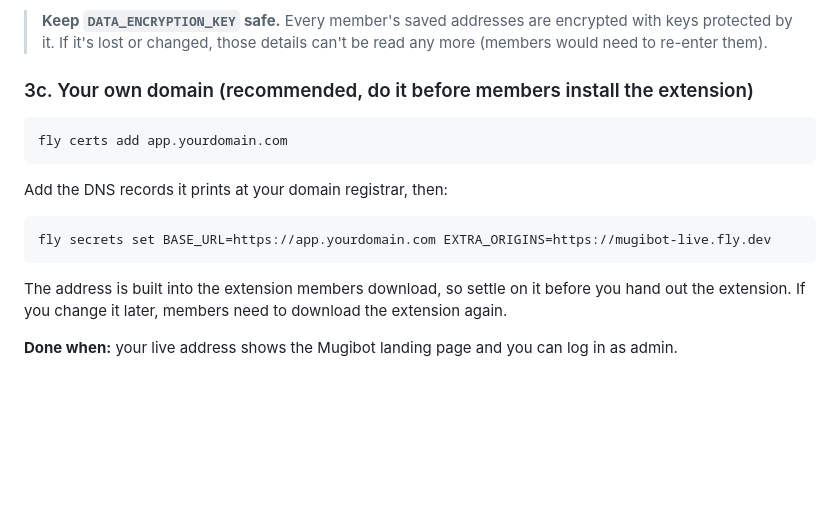
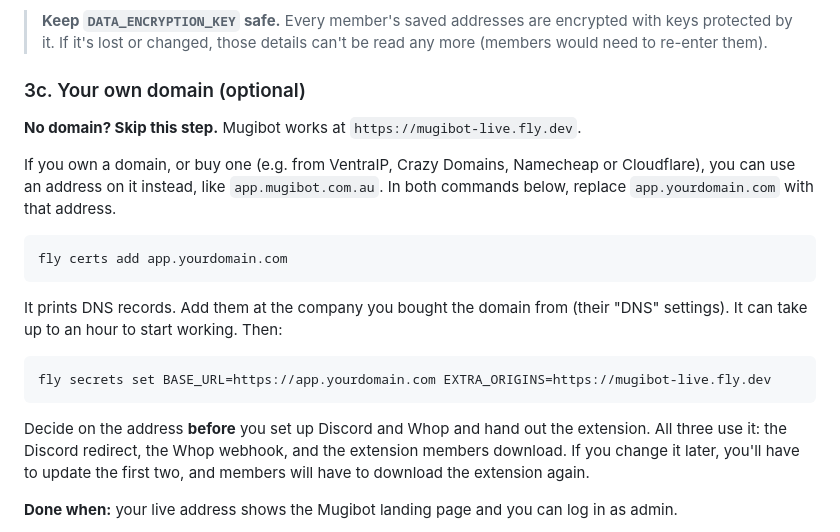
Before and after one commit to JamieOnGit/Mugibot, a Markdown page: docs/SETUP.md, the part around the change. GitHub-like rendering; blank space fills up the shorter version.

Commit message:
Setup guide: make the custom domain step clearly optional
Say to skip it without a domain, which part to replace, and that Discord,
Whop and the extension all use the address.

Co-Authored-By: Claude Opus 5.5 <noreply@anthropic.com>
Claude-Session: https://claude.ai/code/session_01PCNyx85S59LL2dmQq6hwai

````diff
--- a/docs/SETUP.md
+++ b/docs/SETUP.md
@@ -210,21 +210,30 @@ Open `https://mugibot-live.fly.dev`, sign up as `jamie`, and you're the admin.
 > encrypted with keys protected by it. If it's lost or changed, those details
 > can't be read any more (members would need to re-enter them).
 
-### 3c. Your own domain (recommended, do it before members install the extension)
+### 3c. Your own domain (optional)
+
+**No domain? Skip this step.** Mugibot works at `https://mugibot-live.fly.dev`.
+
+If you own a domain, or buy one (e.g. from VentraIP, Crazy Domains, Namecheap
+or Cloudflare), you can use an address on it instead, like
+`app.mugibot.com.au`. In both commands below, replace `app.yourdomain.com`
+with that address.
 
 ```bash
 fly certs add app.yourdomain.com
 ```
 
-Add the DNS records it prints at your domain registrar, then:
+It prints DNS records. Add them at the company you bought the domain from
+(their "DNS" settings). It can take up to an hour to start working. Then:
 
 ```bash
 fly secrets set BASE_URL=https://app.yourdomain.com EXTRA_ORIGINS=https://mugibot-live.fly.dev
 ```
 
-The address is built into the extension members download, so settle on it
-before you hand out the extension. If you change it later, members need to
-download the extension again.
+Decide on the address **before** you set up Discord and Whop and hand out the
+extension. All three use it: the Discord redirect, the Whop webhook, and the
+extension members download. If you change it later, you'll have to update
+the first two, and members will have to download the extension again.
 
 **Done when:** your live address shows the Mugibot landing page and you can log
 in as admin.
````
